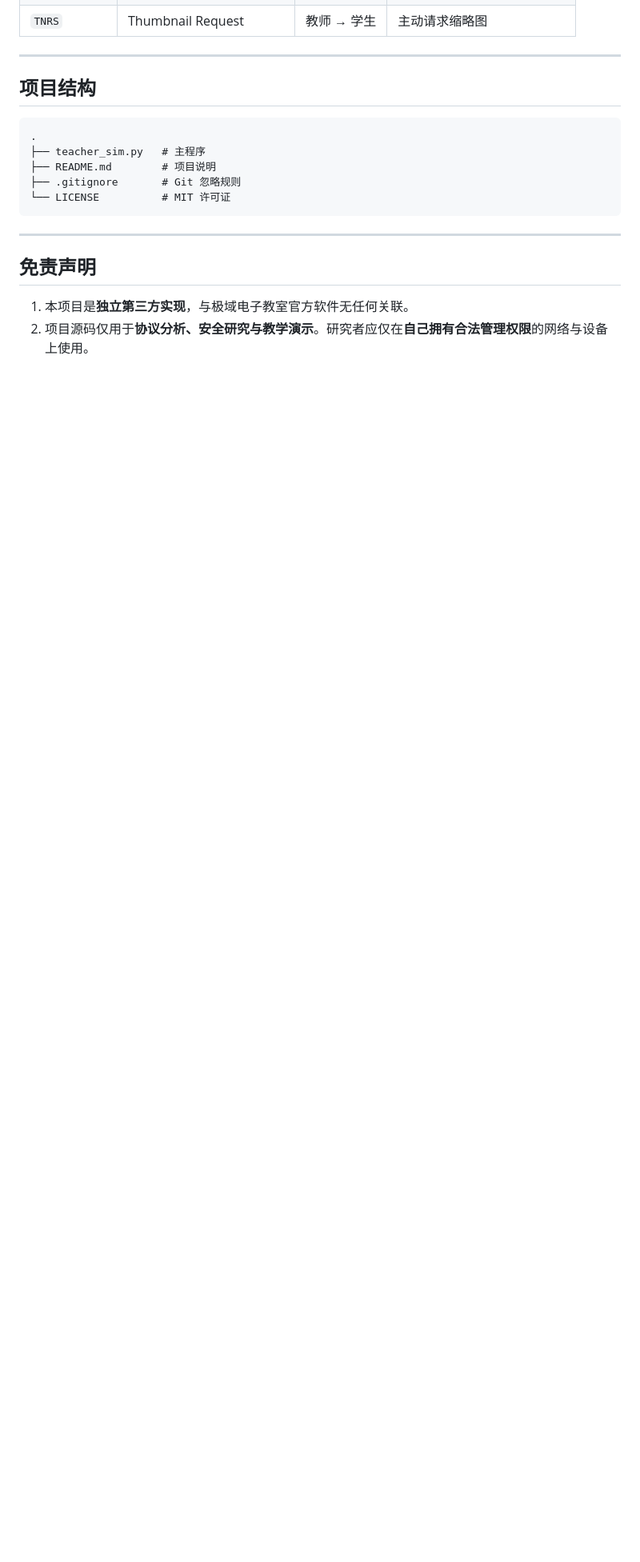
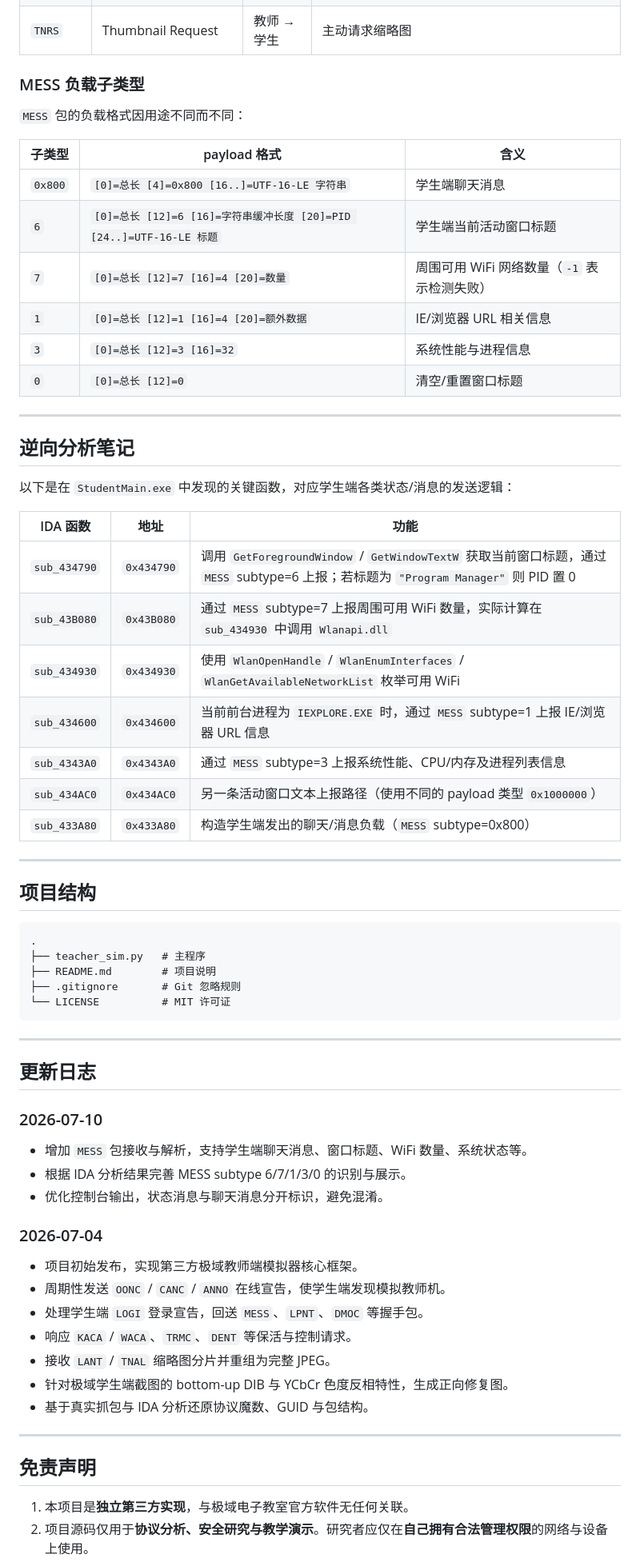
Before and after one commit to yunsjxh/Third-party-JiYu-Teacher-Endpoint, a Markdown page: README.md, the part around one of its changes. Shown at 80% size. Rendered like a GitHub page; blank space fills up the shorter version.

````diff
--- a/README.md
+++ b/README.md
@@ -86,6 +124,35 @@ python "teacher_sim.py"
 | `LANT` / `TNAL` | Thumbnail Fragment | 学生 → 教师 | 缩略图分片 |
 | `SRNT` | Server Response | 教师 → 学生 | 回应 DENT |
 | `TNRS` | Thumbnail Request | 教师 → 学生 | 主动请求缩略图 |
+
+### MESS 负载子类型
+
+`MESS` 包的负载格式因用途不同而不同：
+
+| 子类型 | payload 格式 | 含义 |
+|--------|--------------|------|
+| `0x800` | `[0]=总长 [4]=0x800 [16..]=UTF-16-LE 字符串` | 学生端聊天消息 |
+| `6` | `[0]=总长 [12]=6 [16]=字符串缓冲长度 [20]=PID [24..]=UTF-16-LE 标题` | 学生端当前活动窗口标题 |
+| `7` | `[0]=总长 [12]=7 [16]=4 [20]=数量` | 周围可用 WiFi 网络数量（`-1` 表示检测失败） |
+| `1` | `[0]=总长 [12]=1 [16]=4 [20]=额外数据` | IE/浏览器 URL 相关信息 |
+| `3` | `[0]=总长 [12]=3 [16]=32` | 系统性能与进程信息 |
+| `0` | `[0]=总长 [12]=0` | 清空/重置窗口标题 |
+
+---
+
+## 逆向分析笔记
+
+以下是在 `StudentMain.exe` 中发现的关键函数，对应学生端各类状态/消息的发送逻辑：
+
+| IDA 函数 | 地址 | 功能 |
+|----------|------|------|
+| `sub_434790` | `0x434790` | 调用 `GetForegroundWindow` / `GetWindowTextW` 获取当前窗口标题，通过 `MESS` subtype=6 上报；若标题为 `"Program Manager"` 则 PID 置 0 |
+| `sub_43B080` | `0x43B080` | 通过 `MESS` subtype=7 上报周围可用 WiFi 数量，实际计算在 `sub_434930` 中调用 `Wlanapi.dll` |
+| `sub_434930` | `0x434930` | 使用 `WlanOpenHandle` / `WlanEnumInterfaces` / `WlanGetAvailableNetworkList` 枚举可用 WiFi |
+| `sub_434600` | `0x434600` | 当前前台进程为 `IEXPLORE.EXE` 时，通过 `MESS` subtype=1 上报 IE/浏览器 URL 信息 |
+| `sub_4343A0` | `0x4343A0` | 通过 `MESS` subtype=3 上报系统性能、CPU/内存及进程列表信息 |
+| `sub_434AC0` | `0x434AC0` | 另一条活动窗口文本上报路径（使用不同的 payload 类型 `0x1000000`） |
+| `sub_433A80` | `0x433A80` | 构造学生端发出的聊天/消息负载（`MESS` subtype=0x800） |
 
 ---
 
@@ -98,6 +165,26 @@ python "teacher_sim.py"
 ├── .gitignore       # Git 忽略规则
 └── LICENSE          # MIT 许可证
 ```
+
+---
+
+## 更新日志
+
+### 2026-07-10
+
+- 增加 `MESS` 包接收与解析，支持学生端聊天消息、窗口标题、WiFi 数量、系统状态等。
+- 根据 IDA 分析结果完善 MESS subtype 6/7/1/3/0 的识别与展示。
+- 优化控制台输出，状态消息与聊天消息分开标识，避免混淆。
+
+### 2026-07-04
+
+- 项目初始发布，实现第三方极域教师端模拟器核心框架。
+- 周期性发送 `OONC` / `CANC` / `ANNO` 在线宣告，使学生端发现模拟教师机。
+- 处理学生端 `LOGI` 登录宣告，回送 `MESS`、`LPNT`、`DMOC` 等握手包。
+- 响应 `KACA` / `WACA`、`TRMC`、`DENT` 等保活与控制请求。
+- 接收 `LANT` / `TNAL` 缩略图分片并重组为完整 JPEG。
+- 针对极域学生端截图的 bottom-up DIB 与 YCbCr 色度反相特性，生成正向修复图。
+- 基于真实抓包与 IDA 分析还原协议魔数、GUID 与包结构。
 
 ---
 
````
Also changed, not shown: other parts of README.md (+43 -5 lines).
